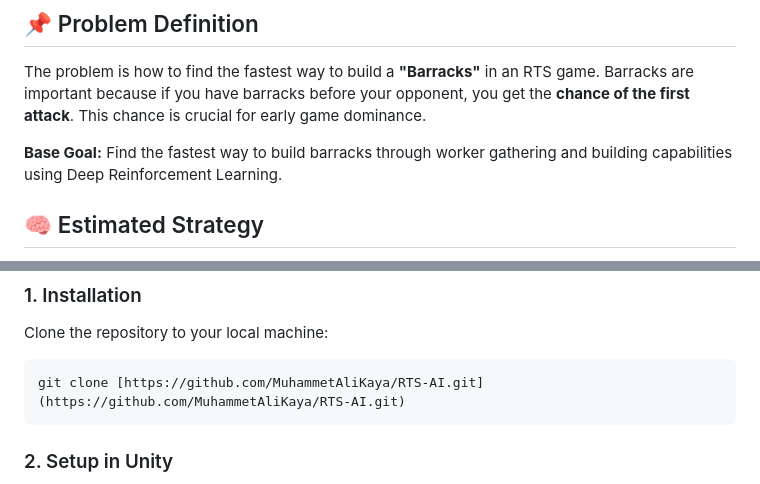
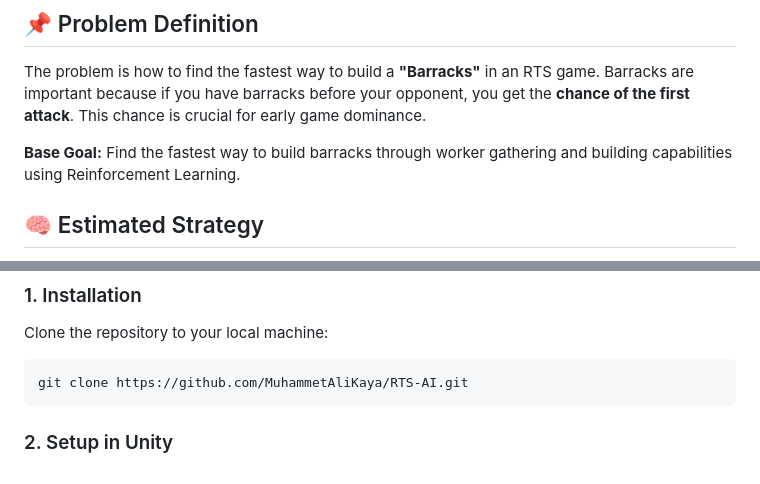
Before and after one commit to MuhammetAliKaya/RTS-AI, a Markdown page: README.md, 2 parts joined by grey strips. GitHub-like rendering.

````diff
--- a/README.md
+++ b/README.md
@@ -3,7 +3,7 @@
 ## 📌 Problem Definition
 The problem is how to find the fastest way to build a **"Barracks"** in an RTS game. Barracks are important because if you have barracks before your opponent, you get the **chance of the first attack**. This chance is crucial for early game dominance.
 
-**Base Goal:** Find the fastest way to build barracks through worker gathering and building capabilities using Deep Reinforcement Learning.
+**Base Goal:** Find the fastest way to build barracks through worker gathering and building capabilities using Reinforcement Learning.
 
 ## 🧠 Estimated Strategy
 **Recruiting more workers** for fast gathering is the estimated strategy derived from the algorithm. The expectation is shaped around the *more-worker / current-resource* balance.
@@ -56,7 +56,7 @@ The project structure is constructed based on **discrete structures**.
 ### 1. Installation
 Clone the repository to your local machine:
 ```bash
-git clone [https://github.com/MuhammetAliKaya/RTS-AI.git](https://github.com/MuhammetAliKaya/RTS-AI.git)
+git clone https://github.com/MuhammetAliKaya/RTS-AI.git
 ```
 
 ### 2. Setup in Unity
````
